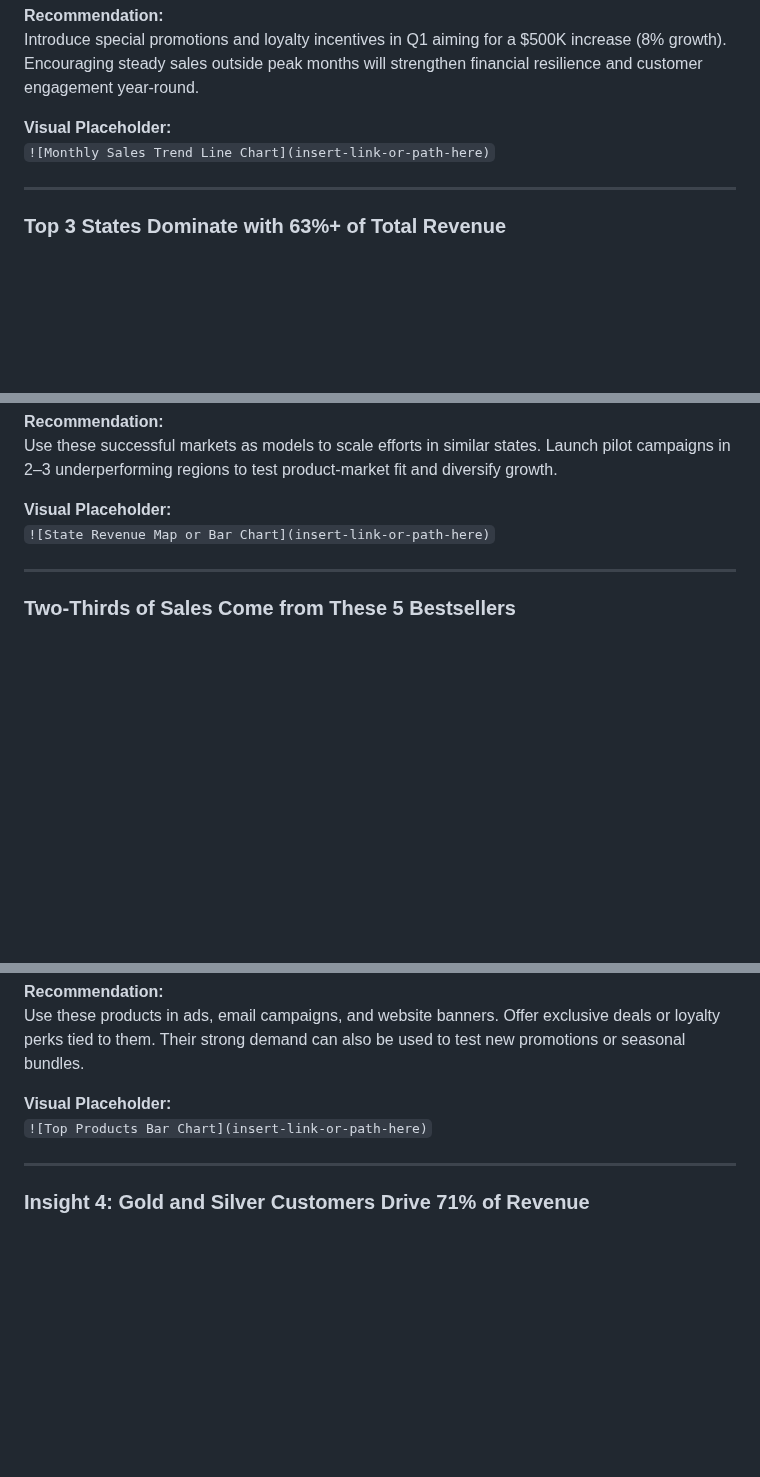
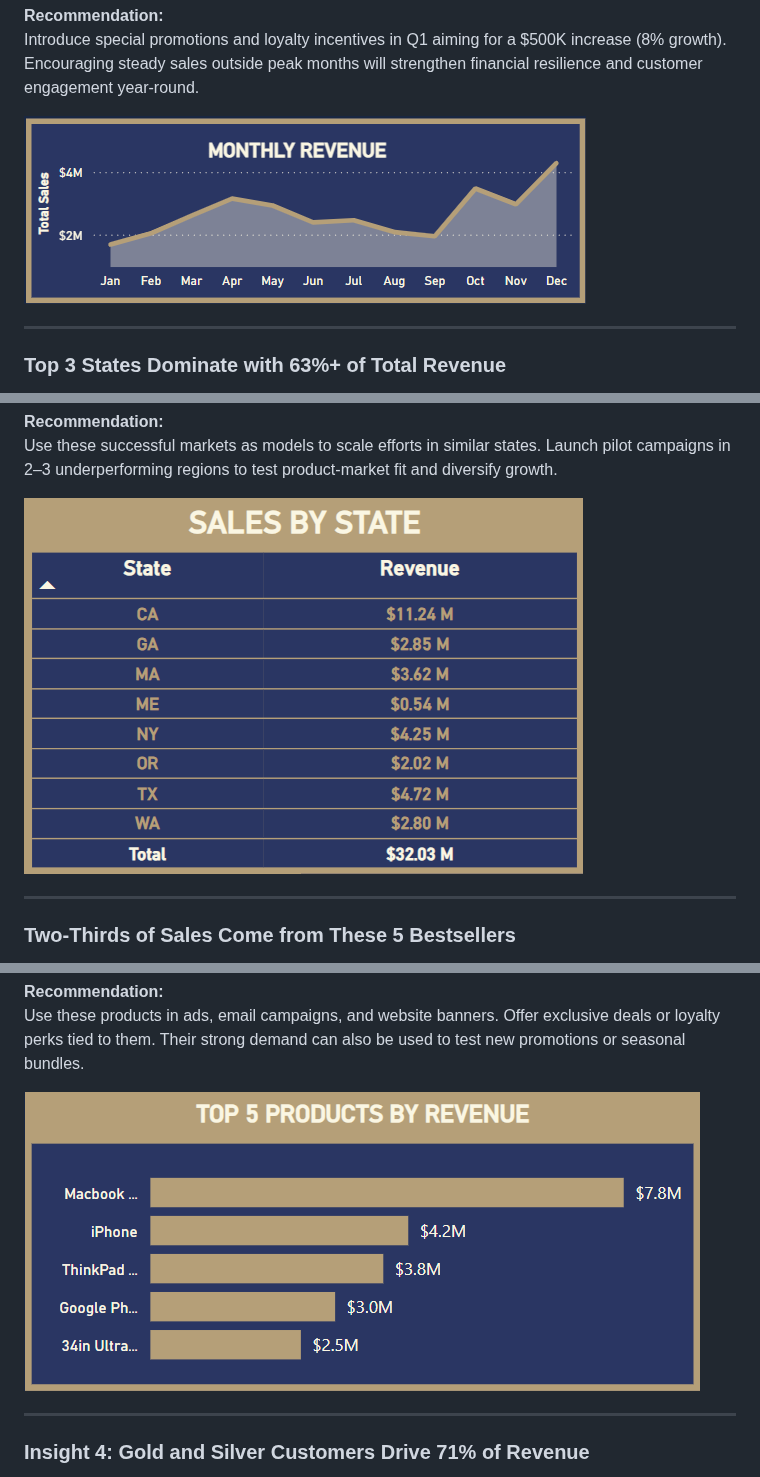
Before and after one commit to queenoriol/queenoriol.github.io, a Markdown page: Tech_Sales_Analysis/README.md, 3 parts joined by grey strips. Rendered like a GitHub page; blank space fills up the shorter version.

```diff
--- a/Tech_Sales_Analysis/README.md
+++ b/Tech_Sales_Analysis/README.md
@@ -59,9 +59,7 @@ The data shows a strong reliance on Q4 and Q2, which together bring in $19.2M or
 **Recommendation:**
 Introduce special promotions and loyalty incentives in Q1 aiming for a $500K increase (8% growth). Encouraging steady sales outside peak months will strengthen financial resilience and customer engagement year-round.
 
-
-**Visual Placeholder:**
-`![Monthly Sales Trend Line Chart](insert-link-or-path-here)`
+![Dashboard Screenshot](https://raw.githubusercontent.com/queenoriol/queenoriol.github.io/main/Tech_Sales_Analysis/Images/Revenue.png)
 
 ---
 
@@ -81,8 +79,7 @@ California, Texas, and New York are high-performing markets, contributing over $
 **Recommendation:**
 Use these successful markets as models to scale efforts in similar states. Launch pilot campaigns in 2–3 underperforming regions to test product-market fit and diversify growth.
 
-**Visual Placeholder:**
-`![State Revenue Map or Bar Chart](insert-link-or-path-here)`
+![Dashboard Screenshot](https://raw.githubusercontent.com/queenoriol/queenoriol.github.io/main/Tech_Sales_Analysis/Images/State.png)
 
 ---
 
@@ -106,8 +103,7 @@ Top products like MacBooks and iPhones generate the most revenue and likely attr
 **Recommendation:**
 Use these products in ads, email campaigns, and website banners. Offer exclusive deals or loyalty perks tied to them. Their strong demand can also be used to test new promotions or seasonal bundles.
 
-**Visual Placeholder:**
-`![Top Products Bar Chart](insert-link-or-path-here)`
+![Dashboard Screenshot](https://raw.githubusercontent.com/queenoriol/queenoriol.github.io/main/Tech_Sales_Analysis/Images/Product.png)
 
 ---
 
```
Also changed, not shown: other parts of Tech_Sales_Analysis/README.md (+2 -5 lines).
